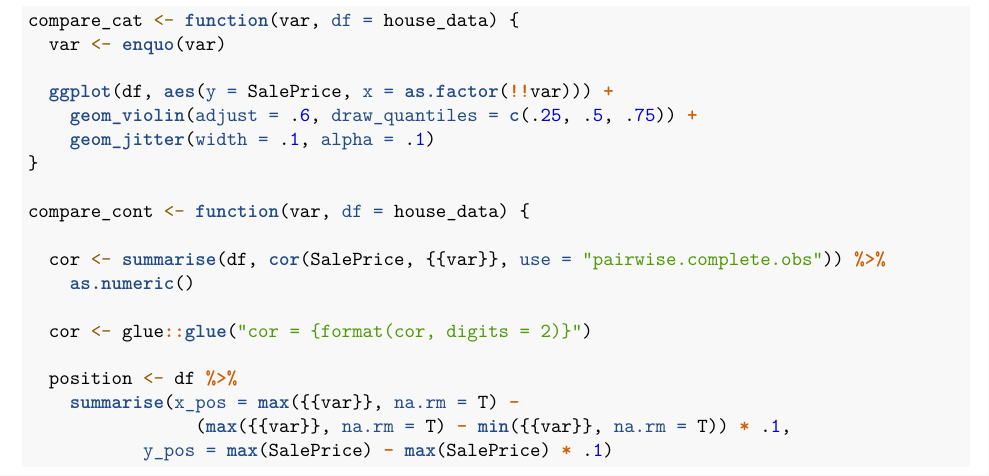
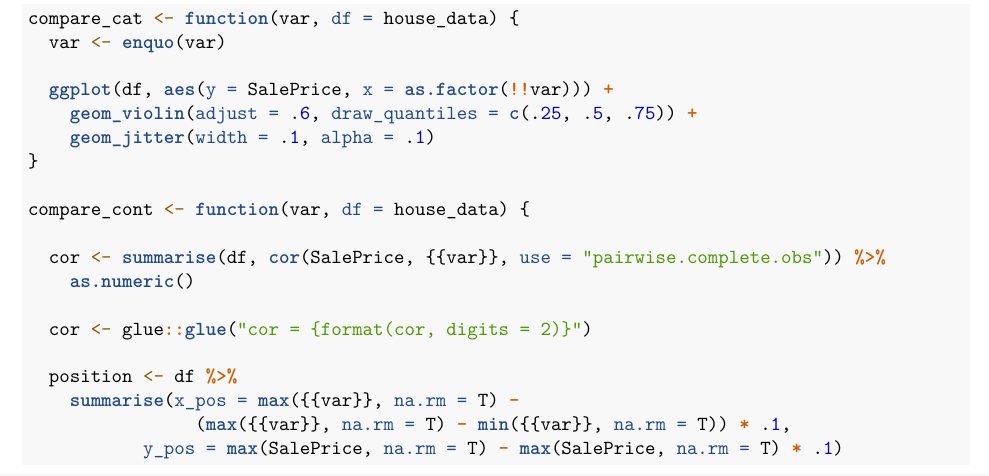
Before and after one commit to tklebel/stats_class, an R Markdown document (project_desc.Rmd): part of page 4 of 12, cut so that both start at the same text. Rendered offline with R 4.5, knitr and Pandoc, then LaTeX, with nearby package versions; code that draws random numbers runs with fixed seeds of ours; some code elsewhere in the file could not run offline.

Commit message:
fix cor in figures

```diff
--- a/project_desc.Rmd
+++ b/project_desc.Rmd
@@ -139,7 +139,7 @@ compare_cont <- function(var, df = house_data) {
   position <- df %>%
     summarise(x_pos = max({{var}}, na.rm = T) -
                 (max({{var}}, na.rm = T) - min({{var}}, na.rm = T)) * .1,
-           y_pos = max(SalePrice) - max(SalePrice) * .1)
+           y_pos = max(SalePrice, na.rm = T) - max(SalePrice, na.rm = T) * .1)
 
   var <- enquo(var)
 
```
